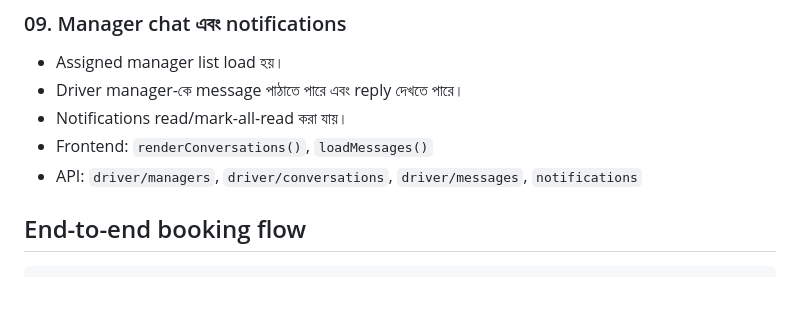
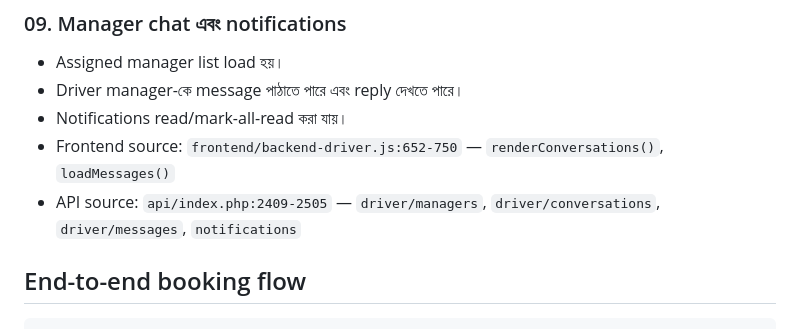
Before and after one commit to Shefin-z/web-Programming, a Markdown page: DRIVER_FUNCTIONALITIES.md, the part around one of its changes. Drawn GitHub-style; blank space fills up the shorter version.

```diff
--- a/DRIVER_FUNCTIONALITIES.md
+++ b/DRIVER_FUNCTIONALITIES.md
@@ -83,8 +83,8 @@
 - Assigned manager list load হয়।
 - Driver manager-কে message পাঠাতে পারে এবং reply দেখতে পারে।
 - Notifications read/mark-all-read করা যায়।
-- Frontend: `renderConversations()`, `loadMessages()`
-- API: `driver/managers`, `driver/conversations`, `driver/messages`, `notifications`
+- Frontend source: `frontend/backend-driver.js:652-750` — `renderConversations()`, `loadMessages()`
+- API source: `api/index.php:2409-2505` — `driver/managers`, `driver/conversations`, `driver/messages`, `notifications`
 
 ## End-to-end booking flow
 
```
Also changed, not shown: other parts of DRIVER_FUNCTIONALITIES.md (+16 -16 lines).
